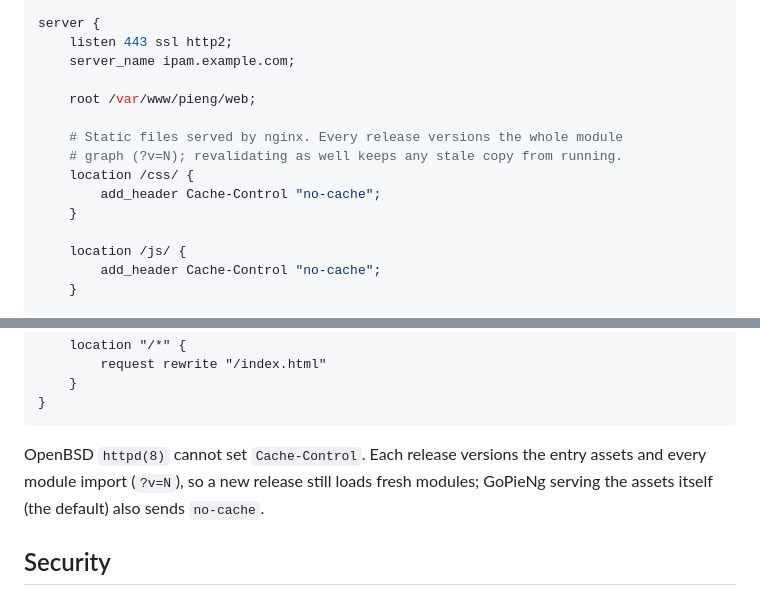
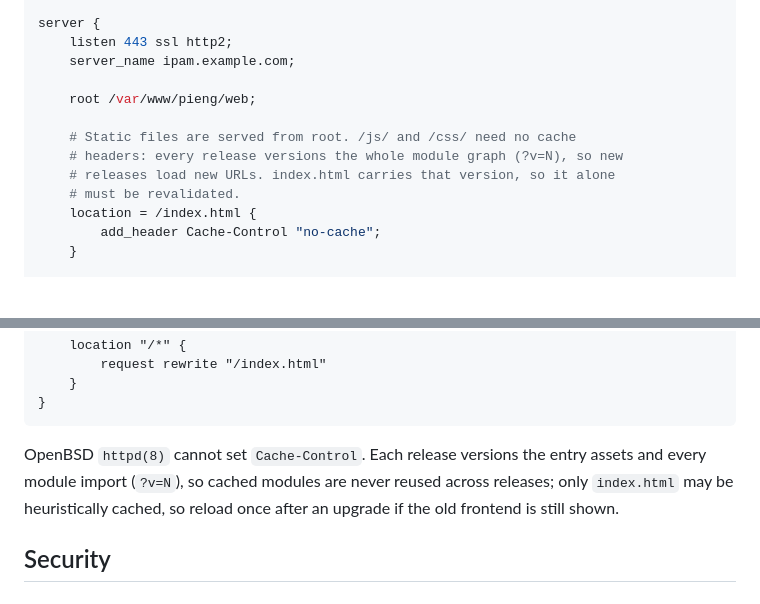
Before and after one commit to yellowman/GoPieNg, a Markdown page: README.md, 2 parts joined by grey strips. Rendered like a GitHub page; blank space fills up the shorter version.

````diff
--- a/README.md
+++ b/README.md
@@ -88,13 +88,11 @@ server {
 
     root /var/www/pieng/web;
 
-    # Static files served by nginx. Every release versions the whole module
-    # graph (?v=N); revalidating as well keeps any stale copy from running.
-    location /css/ {
-        add_header Cache-Control "no-cache";
-    }
-
-    location /js/ {
+    # Static files are served from root. /js/ and /css/ need no cache
+    # headers: every release versions the whole module graph (?v=N), so new
+    # releases load new URLs. index.html carries that version, so it alone
+    # must be revalidated.
+    location = /index.html {
         add_header Cache-Control "no-cache";
     }
 
@@ -139,9 +137,9 @@ server "ipam.example.com" {
 ```
 
 OpenBSD `httpd(8)` cannot set `Cache-Control`. Each release versions the entry
-assets and every module import (`?v=N`), so a new release still loads fresh
-modules; GoPieNg serving the assets itself (the default) also sends
-`no-cache`.
+assets and every module import (`?v=N`), so cached modules are never reused
+across releases; only `index.html` may be heuristically cached, so reload once
+after an upgrade if the old frontend is still shown.
 
 ## Security
 
````
Also changed, not shown: docs/INSTALL-OPENBSD-FASTCGI.md (+6 -2 lines), docs/hardening.md (+3 -4 lines).
